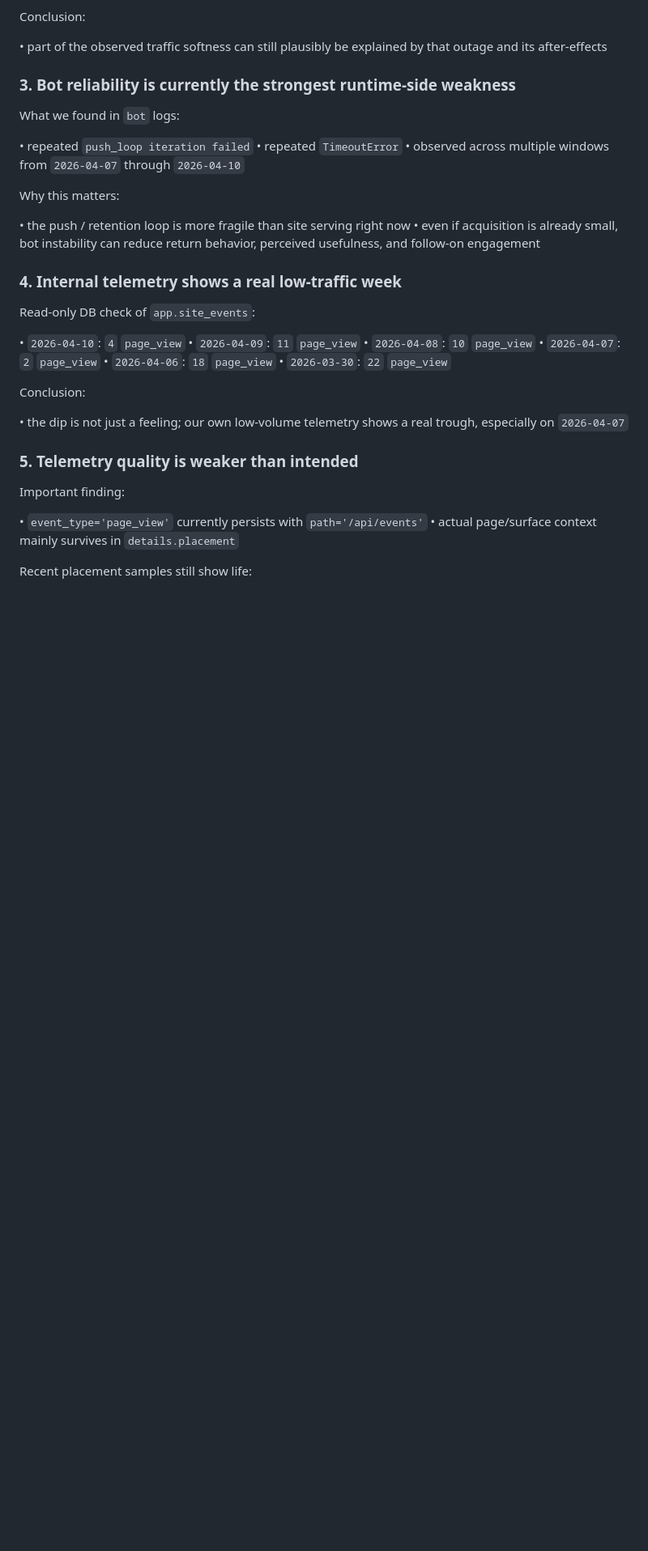
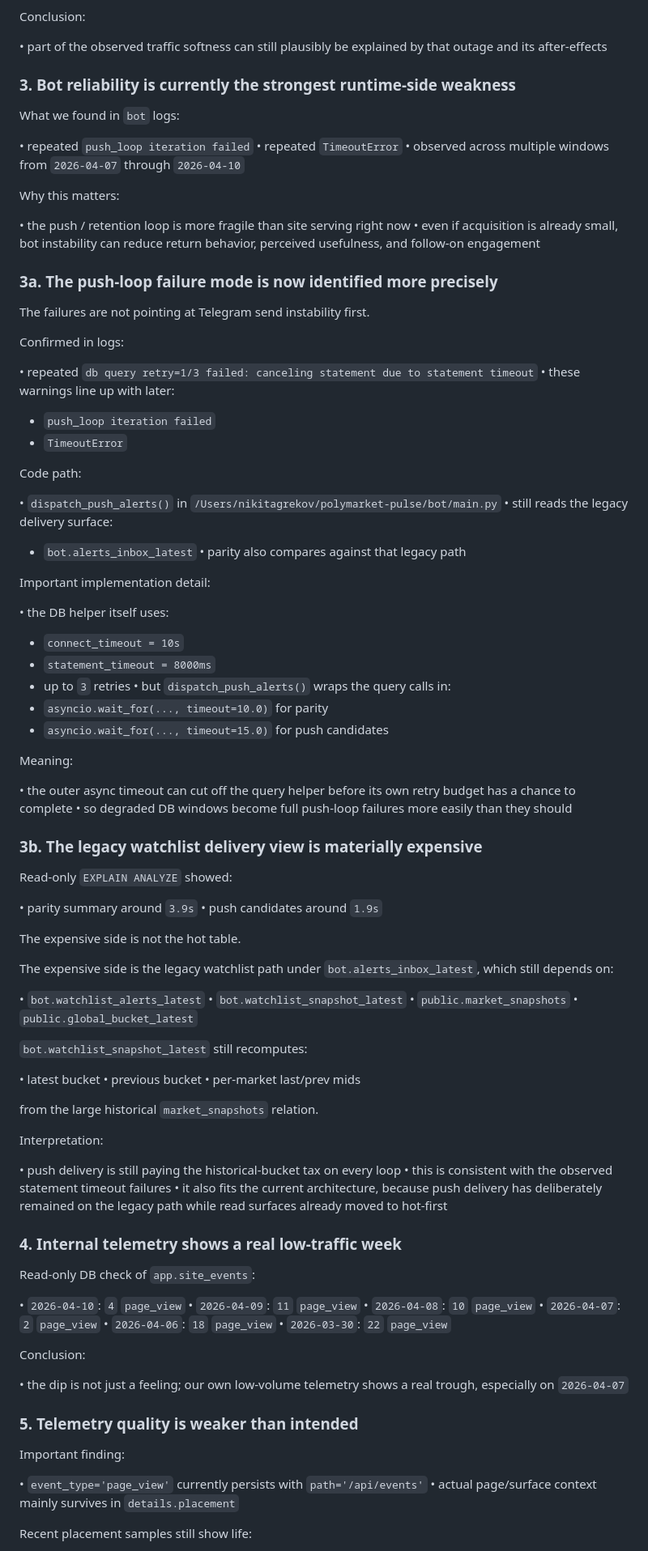
Before and after one commit to nkgrekov/polymarket-pulse, a Markdown page: docs/traffic_dip_diagnostic_2026-04-10.md, the part around one of its changes. Shown at 81% size. Drawn GitHub-style; blank space fills up the shorter version.

Commit message:
docs(ops): refine push loop timeout diagnosis

```diff
--- a/docs/traffic_dip_diagnostic_2026-04-10.md
+++ b/docs/traffic_dip_diagnostic_2026-04-10.md
@@ -52,6 +52,69 @@ Why this matters:
 
 • the push / retention loop is more fragile than site serving right now
 • even if acquisition is already small, bot instability can reduce return behavior, perceived usefulness, and follow-on engagement
+
+### 3a. The push-loop failure mode is now identified more precisely
+
+The failures are not pointing at Telegram send instability first.
+
+Confirmed in logs:
+
+• repeated `db query retry=1/3 failed: canceling statement due to statement timeout`
+• these warnings line up with later:
+  - `push_loop iteration failed`
+  - `TimeoutError`
+
+Code path:
+
+• `dispatch_push_alerts()` in `/Users/nikitagrekov/polymarket-pulse/bot/main.py`
+• still reads the legacy delivery surface:
+  - `bot.alerts_inbox_latest`
+• parity also compares against that legacy path
+
+Important implementation detail:
+
+• the DB helper itself uses:
+  - `connect_timeout = 10s`
+  - `statement_timeout = 8000ms`
+  - up to `3` retries
+• but `dispatch_push_alerts()` wraps the query calls in:
+  - `asyncio.wait_for(..., timeout=10.0)` for parity
+  - `asyncio.wait_for(..., timeout=15.0)` for push candidates
+
+Meaning:
+
+• the outer async timeout can cut off the query helper before its own retry budget has a chance to complete
+• so degraded DB windows become full push-loop failures more easily than they should
+
+### 3b. The legacy watchlist delivery view is materially expensive
+
+Read-only `EXPLAIN ANALYZE` showed:
+
+• parity summary around `3.9s`
+• push candidates around `1.9s`
+
+The expensive side is not the hot table.
+
+The expensive side is the legacy watchlist path under `bot.alerts_inbox_latest`, which still depends on:
+
+• `bot.watchlist_alerts_latest`
+• `bot.watchlist_snapshot_latest`
+• `public.market_snapshots`
+• `public.global_bucket_latest`
+
+`bot.watchlist_snapshot_latest` still recomputes:
+
+• latest bucket
+• previous bucket
+• per-market last/prev mids
+
+from the large historical `market_snapshots` relation.
+
+Interpretation:
+
+• push delivery is still paying the historical-bucket tax on every loop
+• this is consistent with the observed statement timeout failures
+• it also fits the current architecture, because push delivery has deliberately remained on the legacy path while read surfaces already moved to hot-first
 
 ### 4. Internal telemetry shows a real low-traffic week
 
```
Also changed, not shown: other parts of docs/traffic_dip_diagnostic_2026-04-10.md (+4 -1 lines), architecture.md (+5 -0 lines), progress.md (+5 -0 lines).
